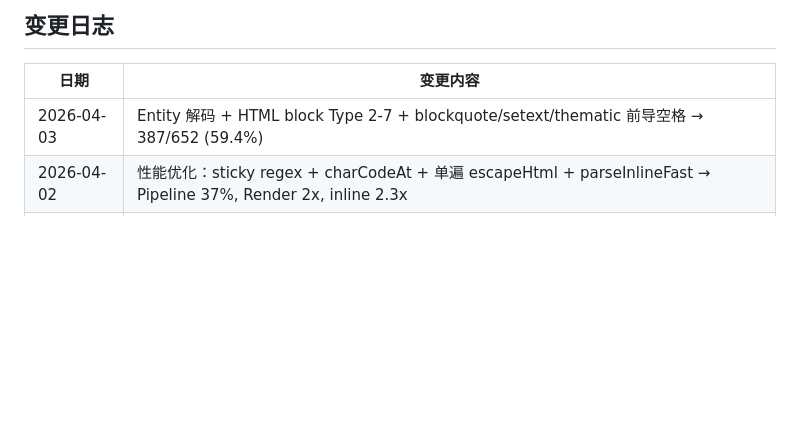
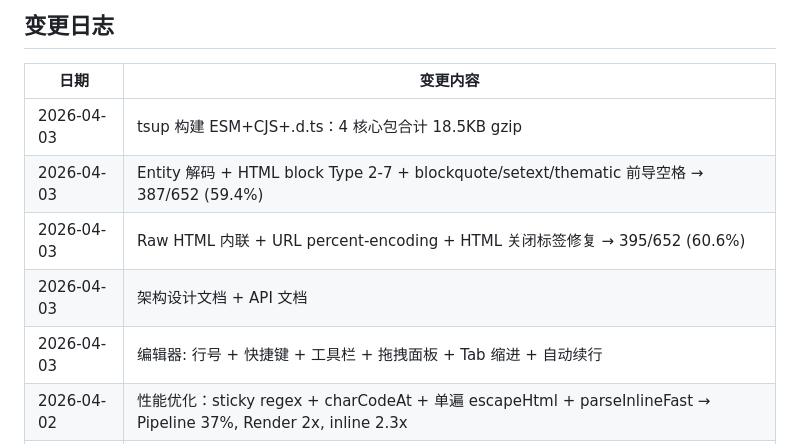
Before and after one commit to Leo555/pre-markdown, a Markdown page: TASKS.md, the part around the change. GitHub-like rendering; blank space fills up the shorter version.

```diff
--- a/TASKS.md
+++ b/TASKS.md
@@ -275,7 +275,11 @@
 
 | 日期 | 变更内容 |
 |------|---------|
+| 2026-04-03 | tsup 构建 ESM+CJS+.d.ts：4 核心包合计 18.5KB gzip |
 | 2026-04-03 | Entity 解码 + HTML block Type 2-7 + blockquote/setext/thematic 前导空格 → 387/652 (59.4%) |
+| 2026-04-03 | Raw HTML 内联 + URL percent-encoding + HTML 关闭标签修复 → 395/652 (60.6%) |
+| 2026-04-03 | 架构设计文档 + API 文档 |
+| 2026-04-03 | 编辑器: 行号 + 快捷键 + 工具栏 + 拖拽面板 + Tab 缩进 + 自动续行 |
 | 2026-04-02 | 性能优化：sticky regex + charCodeAt + 单遍 escapeHtml + parseInlineFast → Pipeline 37%, Render 2x, inline 2.3x |
 | 2026-04-02 | 目标调整：性能第一 + pretext 深度利用，语法兼容性降级为次要 |
 | 2026-04-02 | CommonMark 51.1% (333/652)，7 sections 满分 |
```
Also changed, not shown: README.md (+3 -2 lines).
